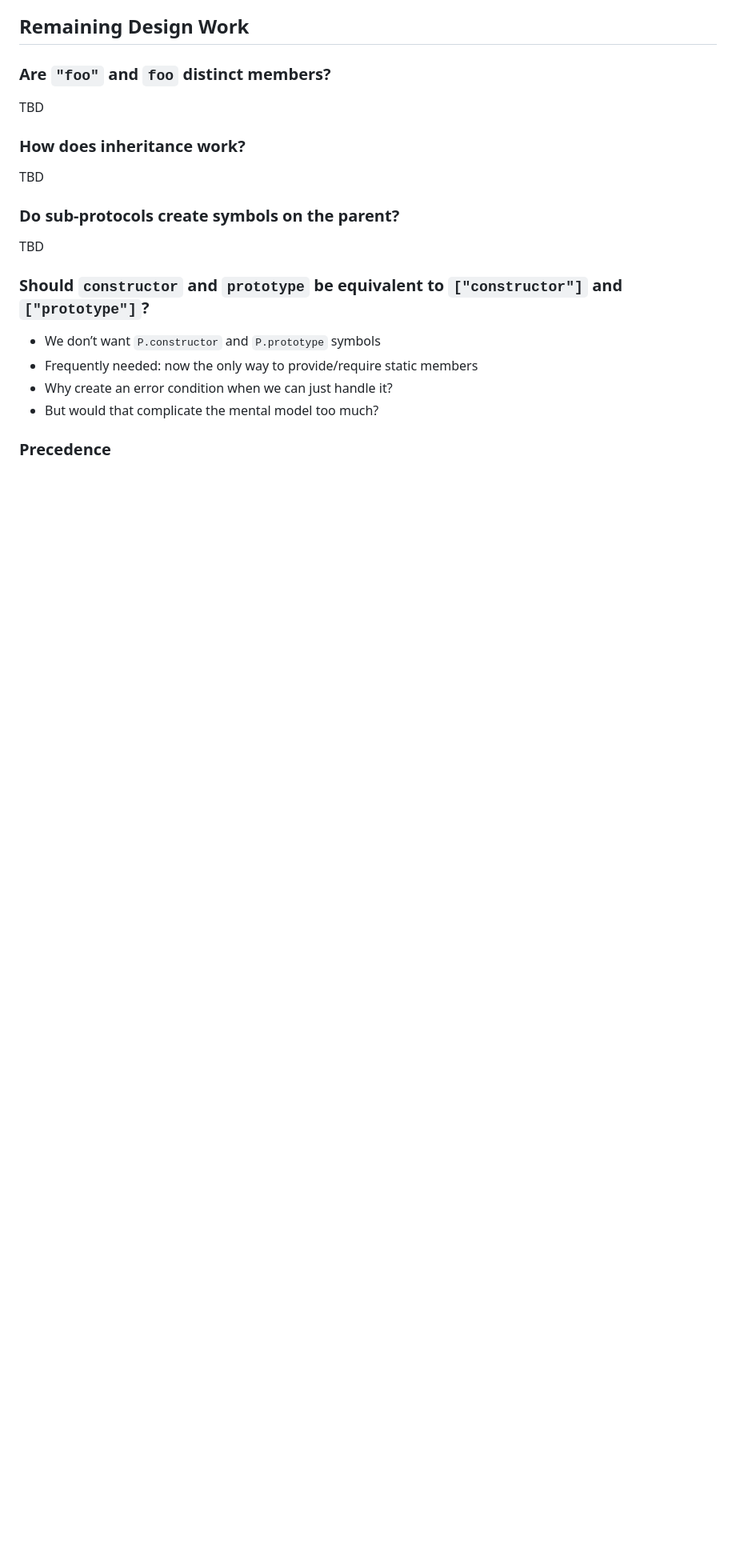
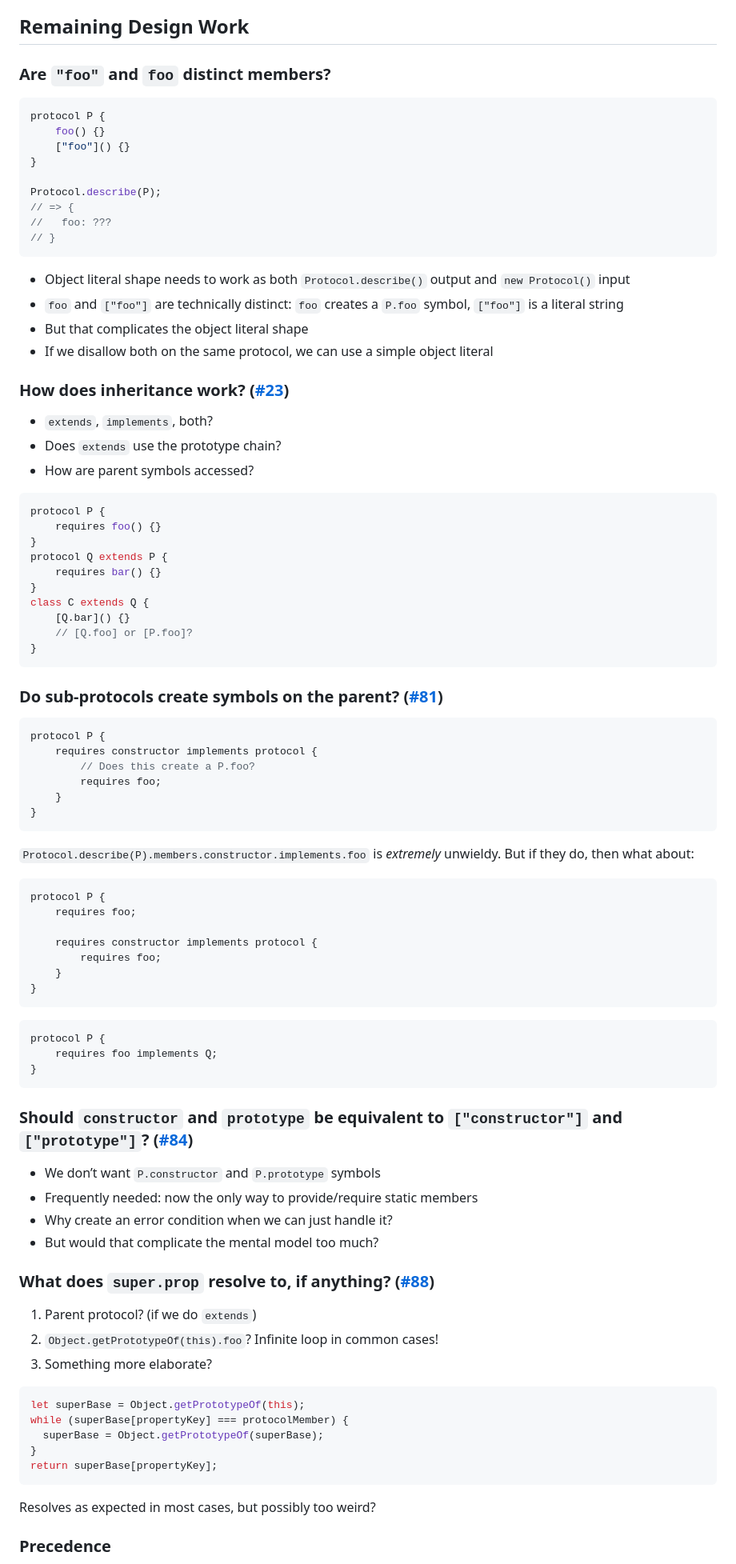
Before and after one commit to tc39/proposal-first-class-protocols, a Markdown page: slides.md, the part around one of its changes. Shown at 80% size. Rendered like a GitHub page; blank space fills up the shorter version.

Commit message:
More slide tweaks

````diff
--- a/slides.md
+++ b/slides.md
@@ -98,22 +98,93 @@
 
 ### Are `"foo"` and `foo` distinct members?
 
-TBD
+```js
+protocol P {
+	foo() {}
+	["foo"]() {}
+}
 
-### How does inheritance work?
+Protocol.describe(P);
+// => {
+//   foo: ???
+// }
+```
 
-TBD
+- Object literal shape needs to work as both `Protocol.describe()` output and `new Protocol()` input
+- `foo` and `["foo"]` are technically distinct: `foo` creates a `P.foo` symbol, `["foo"]` is a literal string
+- But that complicates the object literal shape
+- If we disallow both on the same protocol, we can use a simple object literal
 
-### Do sub-protocols create symbols on the parent?
+### How does inheritance work? ([#23](https://github.com/tc39/proposal-first-class-protocols/issues/23))
 
-TBD
+- `extends`, `implements`, both?
+- Does `extends` use the prototype chain?
+- How are parent symbols accessed?
 
-### Should `constructor` and `prototype` be equivalent to `["constructor"]` and `["prototype"]`?
+```js
+protocol P {
+	requires foo() {}
+}
+protocol Q extends P {
+	requires bar() {}
+}
+class C extends Q {
+	[Q.bar]() {}
+	// [Q.foo] or [P.foo]?
+}
+```
+
+### Do sub-protocols create symbols on the parent? ([#81](https://github.com/tc39/proposal-first-class-protocols/issues/81))
+
+```js
+protocol P {
+	requires constructor implements protocol {
+		// Does this create a P.foo?
+		requires foo;
+	}
+}
+```
+
+`Protocol.describe(P).members.constructor.implements.foo` is *extremely* unwieldy. But if they do, then what about:
+
+```js
+protocol P {
+	requires foo;
+
+	requires constructor implements protocol {
+		requires foo;
+	}
+}
+```
+
+```js
+protocol P {
+	requires foo implements Q;
+}
+```
+
+### Should `constructor` and `prototype` be equivalent to `["constructor"]` and `["prototype"]`? ([#84](https://github.com/tc39/proposal-first-class-protocols/issues/84))
 
 - We don’t want `P.constructor` and `P.prototype` symbols
 - Frequently needed: now the only way to provide/require static members
 - Why create an error condition when we can just handle it?
 - But would that complicate the mental model too much?
 
+### What does `super.prop` resolve to, if anything? ([#88](https://github.com/tc39/proposal-first-class-protocols/issues/88))
+
+1. Parent protocol? (if we do `extends`)
+2. `Object.getPrototypeOf(this).foo`? Infinite loop in common cases!
+3. Something more elaborate?
+
+```js
+let superBase = Object.getPrototypeOf(this);
+while (superBase[propertyKey] === protocolMember) {
+  superBase = Object.getPrototypeOf(superBase);
+}
+return superBase[propertyKey];
+```
+
+Resolves as expected in most cases, but possibly too weird?
+
 ### Precedence
 
````
Also changed, not shown: other parts of slides.md (+2 -4 lines).
